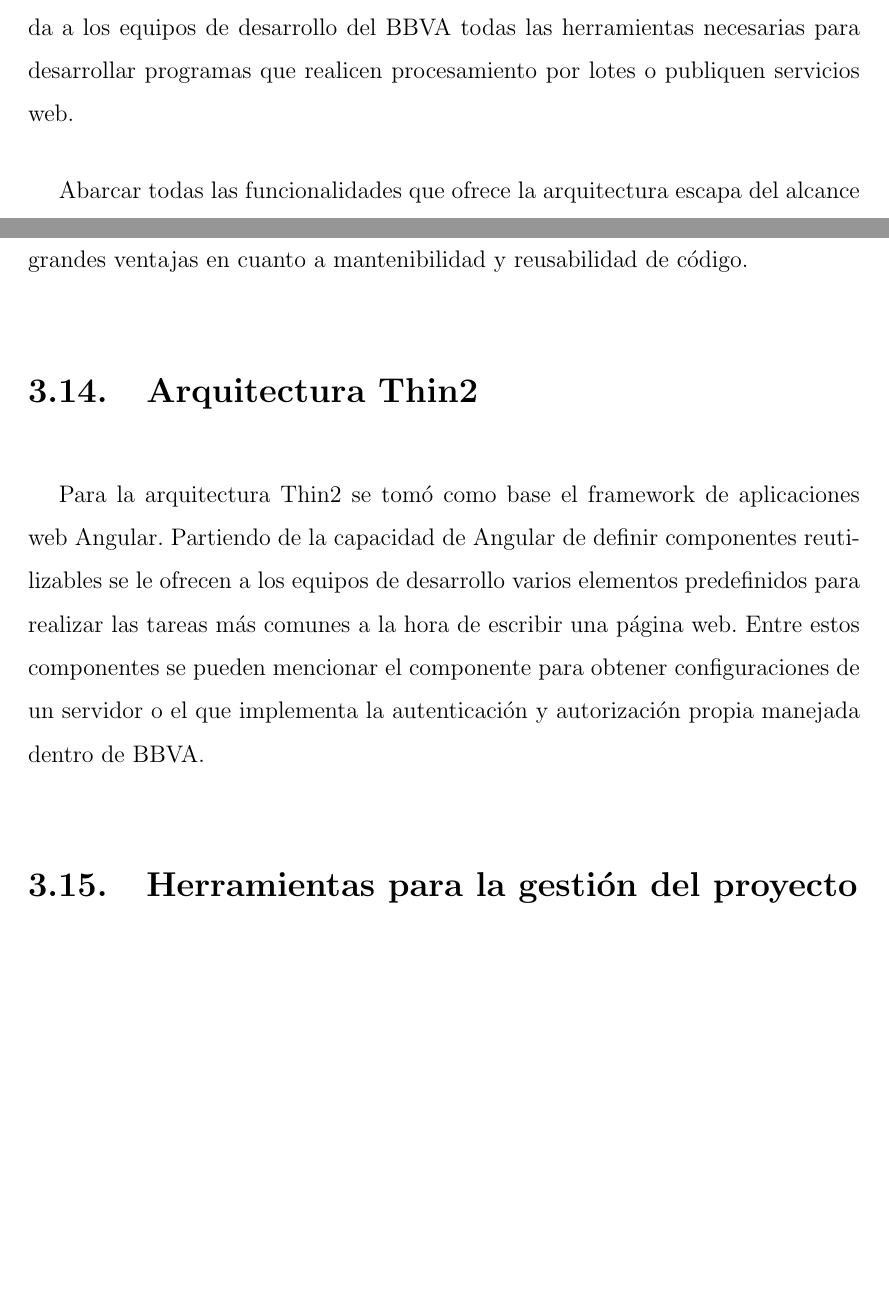
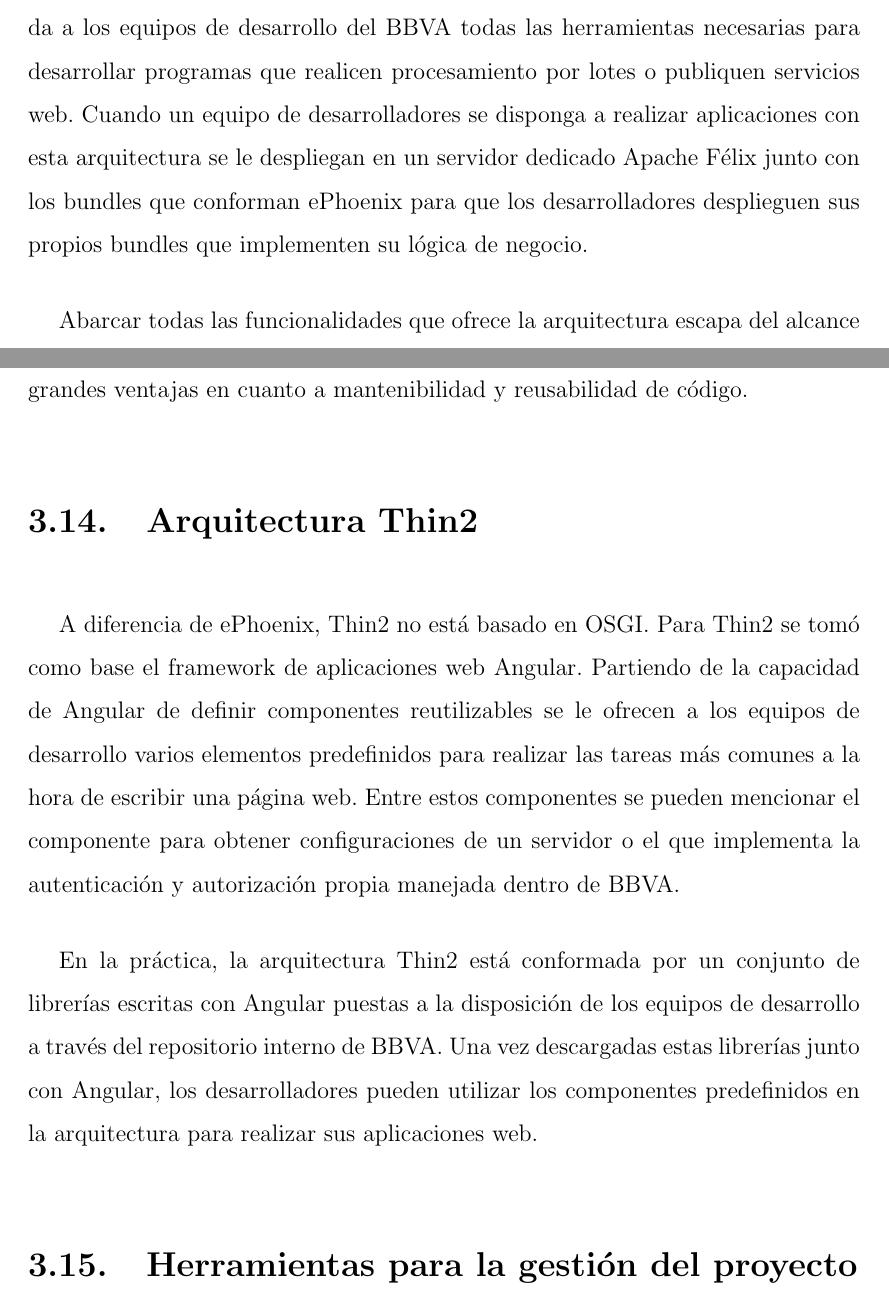
Before and after one commit to gustavogr/libro-pasantia, a LaTeX thesis (tesis.tex, which reads partes/capitulo3.tex): two parts of pages 27 and 29 of 54 before the commit and two parts of pages 28 and 30 of 55 after it, joined at a grey line, cut so that both start at the same text, the shorter picture padded with empty space. Compiled offline with pdfLaTeX; a LaTeX package or settings file that is missing is left out.

Commit message:
Extended Thin2 and ePhoenix description

```diff
--- a/partes/capitulo3.tex
+++ b/partes/capitulo3.tex
@@ -74,7 +74,10 @@
 
 Construido sobre la base de Apache Felix, la arquitectura ePhoenix le brinda a los
 equipos de desarrollo del BBVA todas las herramientas necesarias para desarrollar programas
-que realicen procesamiento por lotes o publiquen servicios web.
+que realicen procesamiento por lotes o publiquen servicios web. Cuando un equipo de
+desarrolladores se disponga a realizar aplicaciones con esta arquitectura se le despliegan
+en un servidor dedicado Apache Félix junto con los bundles que conforman ePhoenix para
+que los desarrolladores desplieguen sus propios bundles que implementen su lógica de negocio.
 
 Abarcar todas las funcionalidades que ofrece la arquitectura escapa del alcance del
 proyecto de pasantías, por lo que se trabajará con los componentes de ePhoenix
@@ -114,12 +117,19 @@
 
 \section{Arquitectura Thin2}
 
-Para la arquitectura Thin2 se tomó como base el framework de aplicaciones web Angular. Partiendo
+A diferencia de ePhoenix, Thin2 no está basado en OSGI.
+Para Thin2 se tomó como base el framework de aplicaciones web Angular. Partiendo
 de la capacidad de Angular de definir componentes reutilizables se le ofrecen a los
 equipos de desarrollo varios elementos predefinidos para realizar las tareas más
 comunes a la hora de escribir una página web. Entre estos componentes se pueden
 mencionar el componente para obtener configuraciones de un servidor o el que implementa
 la autenticación y autorización propia manejada dentro de BBVA.
+
+En la práctica, la arquitectura Thin2 está conformada por un conjunto de librerías
+escritas con Angular puestas a la disposición de los equipos de desarrollo a través
+del repositorio interno de BBVA. Una vez descargadas estas librerías junto con
+Angular, los desarrolladores pueden utilizar los componentes predefinidos en la
+arquitectura para realizar sus aplicaciones web.
 
 \section{Herramientas para la gestión del proyecto}
 
```
Also changed, not shown: partes/capitulo1.tex (+5 -51 lines), tesis.tex (+1 -1 lines), img/Cargos-Consultor3.png (added).
